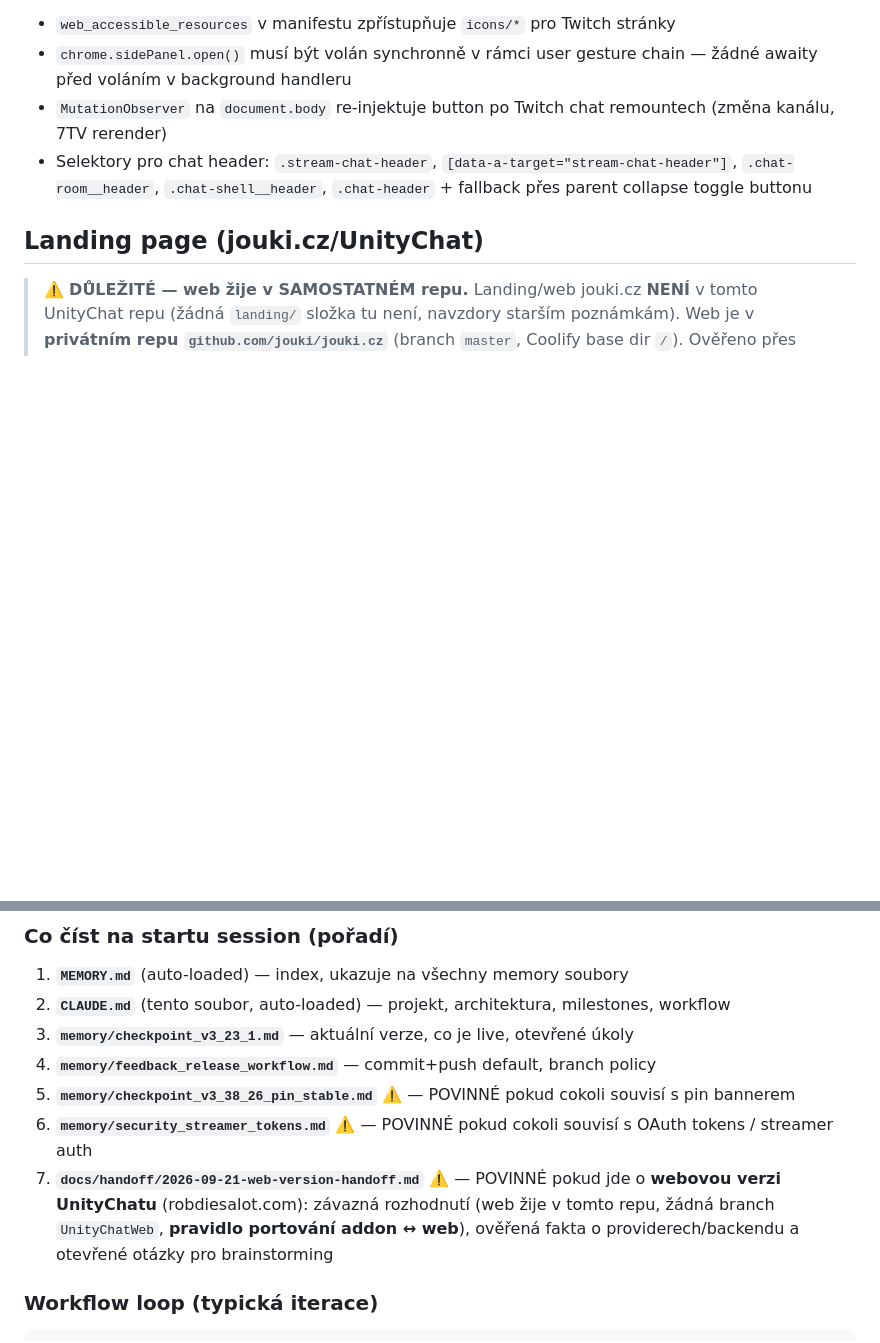
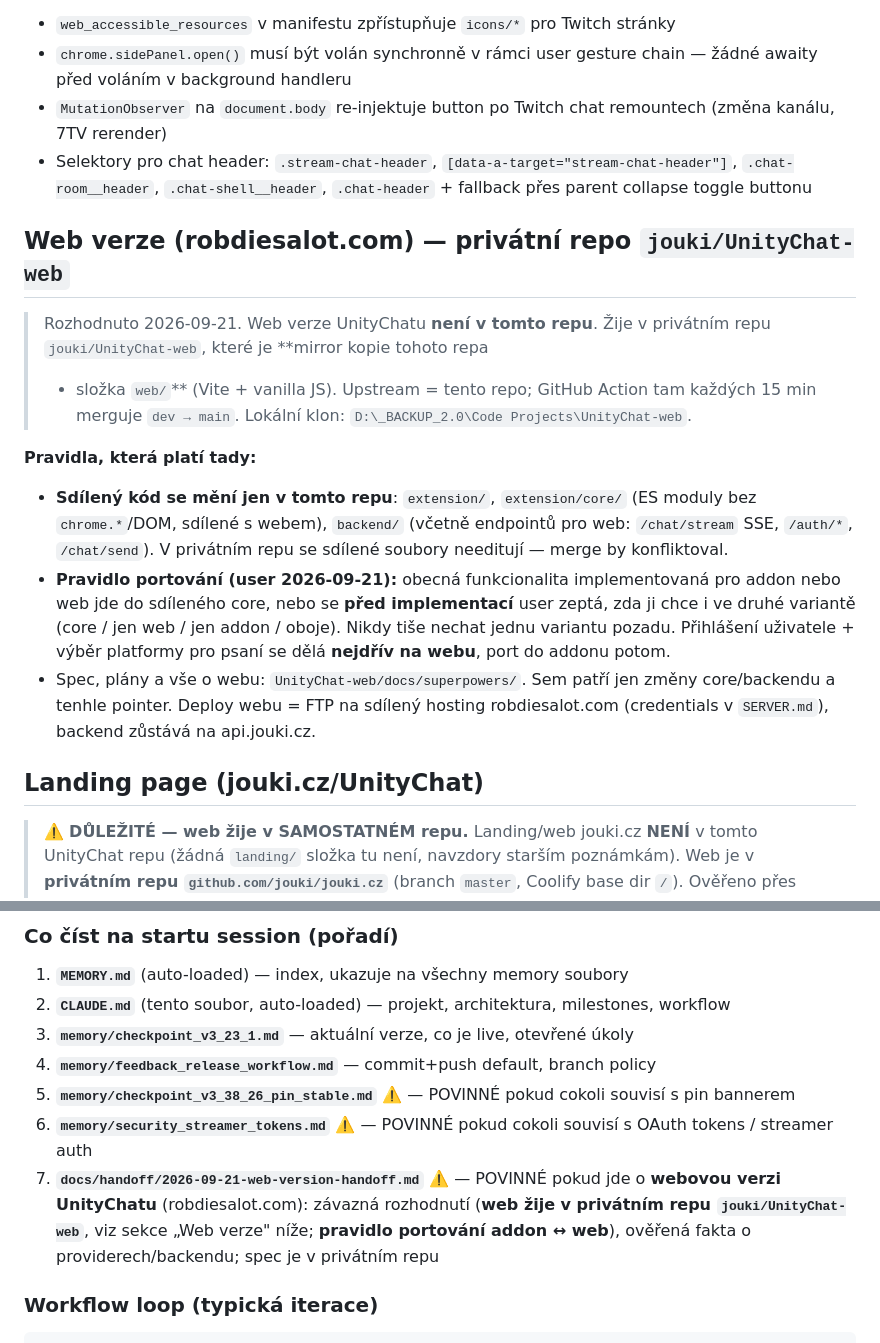
Before and after one commit to jouki/UnityChat, a Markdown page: CLAUDE.md, 2 parts joined by grey strips. Drawn GitHub-style; blank space fills up the shorter version.

Commit message:
docs: web verze žije v privátním repu jouki/UnityChat-web (mirror + web/), sekce „Web verze" v CLAUDE.md
Změna rozhodnutí z handoffu (§2): user chce kód webu neveřejný; fork
veřejného repa privátní být nemůže → mirror kopie + upstream + sync action.
Sdílený kód se dál mění jen tady. Spec je v privátním repu, sem jen pointer.

Co-Authored-By: Claude Fable 5.1 <noreply@anthropic.com>

```diff
--- a/CLAUDE.md
+++ b/CLAUDE.md
@@ -481,6 +481,27 @@ Content script `content/twitch.js` injektuje tlačítko do Twitch chat headeru (
 - `MutationObserver` na `document.body` re-injektuje button po Twitch chat remountech (změna kanálu, 7TV rerender)
 - Selektory pro chat header: `.stream-chat-header`, `[data-a-target="stream-chat-header"]`, `.chat-room__header`, `.chat-shell__header`, `.chat-header` + fallback přes parent collapse toggle buttonu
 
+## Web verze (robdiesalot.com) — privátní repo `jouki/UnityChat-web`
+
+> Rozhodnuto 2026-09-21. Web verze UnityChatu **není v tomto repu**. Žije
+> v privátním repu `jouki/UnityChat-web`, které je **mirror kopie tohoto repa
+> + složka `web/`** (Vite + vanilla JS). Upstream = tento repo; GitHub Action
+> tam každých 15 min merguje `dev → main`. Lokální klon: `D:\_BACKUP_2.0\Code Projects\UnityChat-web`.
+
+**Pravidla, která platí tady:**
+- **Sdílený kód se mění jen v tomto repu**: `extension/`, `extension/core/`
+  (ES moduly bez `chrome.*`/DOM, sdílené s webem), `backend/` (včetně
+  endpointů pro web: `/chat/stream` SSE, `/auth/*`, `/chat/send`). V privátním
+  repu se sdílené soubory needitují — merge by konfliktoval.
+- **Pravidlo portování (user 2026-09-21):** obecná funkcionalita implementovaná
+  pro addon nebo web jde do sdíleného core, nebo se **před implementací** user
+  zeptá, zda ji chce i ve druhé variantě (core / jen web / jen addon / oboje).
+  Nikdy tiše nechat jednu variantu pozadu. Přihlášení uživatele + výběr
+  platformy pro psaní se dělá **nejdřív na webu**, port do addonu potom.
+- Spec, plány a vše o webu: `UnityChat-web/docs/superpowers/`. Sem patří jen
+  změny core/backendu a tenhle pointer. Deploy webu = FTP na sdílený hosting
+  robdiesalot.com (credentials v `SERVER.md`), backend zůstává na api.jouki.cz.
+
 ## Landing page (jouki.cz/UnityChat)
 
 > ⚠️ **DŮLEŽITÉ — web žije v SAMOSTATNÉM repu.** Landing/web jouki.cz **NENÍ** v tomto
@@ -790,7 +811,7 @@ Detaily + příklady (správně vs špatně z v3.38.x): viz `memory/feedback_no_
 4. **`memory/feedback_release_workflow.md`** — commit+push default, branch policy
 5. **`memory/checkpoint_v3_38_26_pin_stable.md`** ⚠️ — POVINNÉ pokud cokoli souvisí s pin bannerem
 6. **`memory/security_streamer_tokens.md`** ⚠️ — POVINNÉ pokud cokoli souvisí s OAuth tokens / streamer auth
-7. **`docs/handoff/2026-09-21-web-version-handoff.md`** ⚠️ — POVINNÉ pokud jde o **webovou verzi UnityChatu** (robdiesalot.com): závazná rozhodnutí (web žije v tomto repu, žádná branch `UnityChatWeb`, **pravidlo portování addon ↔ web**), ověřená fakta o providerech/backendu a otevřené otázky pro brainstorming
+7. **`docs/handoff/2026-09-21-web-version-handoff.md`** ⚠️ — POVINNÉ pokud jde o **webovou verzi UnityChatu** (robdiesalot.com): závazná rozhodnutí (**web žije v privátním repu `jouki/UnityChat-web`**, viz sekce „Web verze" níže; **pravidlo portování addon ↔ web**), ověřená fakta o providerech/backendu; spec je v privátním repu
 
 ### Workflow loop (typická iterace)
 
```
Also changed, not shown: CLAUDE-HISTORY.md (+1 -0 lines), docs/handoff/2026-09-21-web-version-handoff.md (+11 -0 lines).
